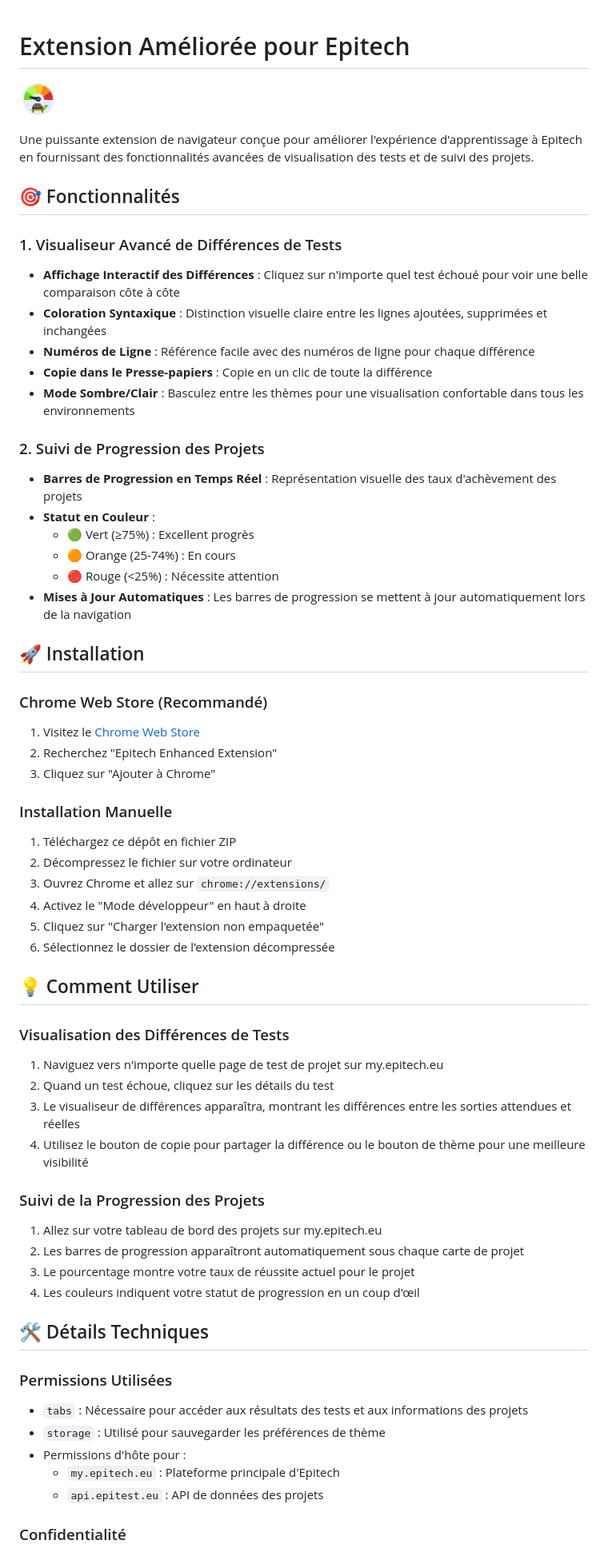
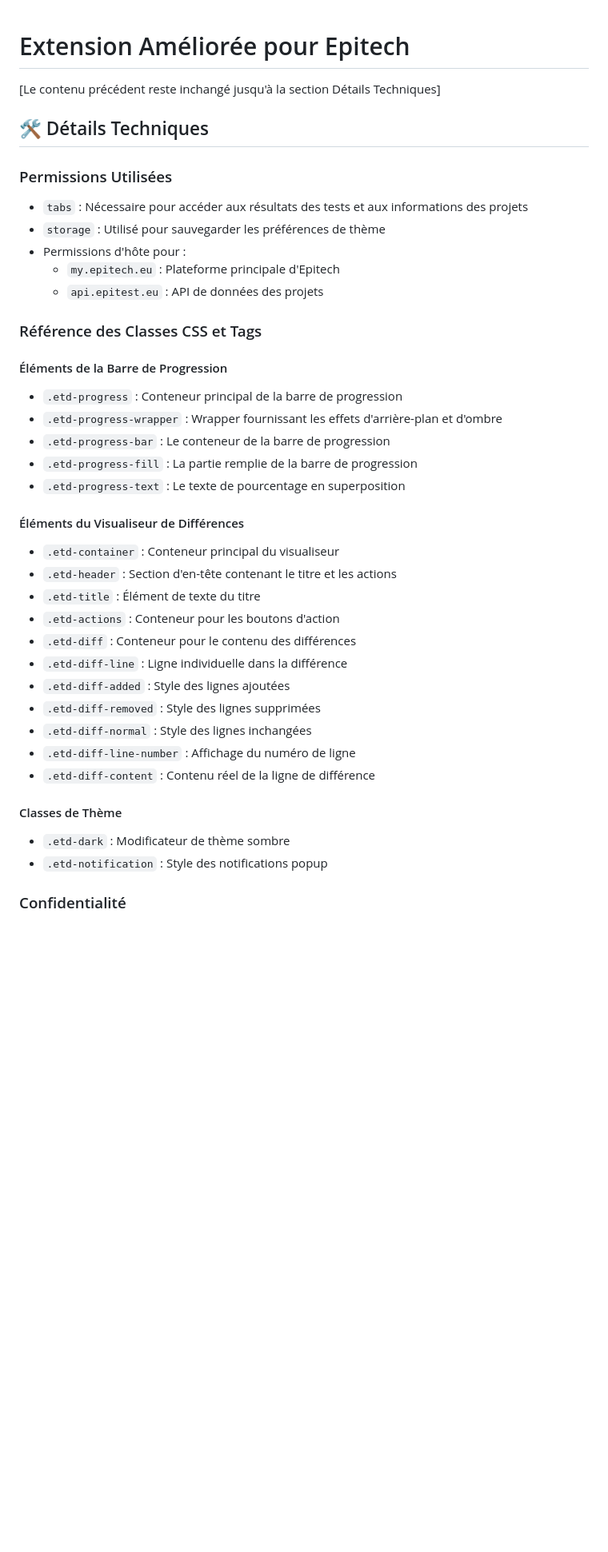
Before and after one commit to Naingui74/Epitextension, a Markdown page: README.fr.md, the part around the change printed below. Shown: that part at 80% size. Rendered like a GitHub page; pictures changed too: icon128.png; blank space fills up the shorter version.

Commit message:
Update README.fr.md and manifest.json

```diff
--- a/README.fr.md
+++ b/README.fr.md
@@ -1,54 +1,6 @@
 # Extension Améliorée pour Epitech
 
-![Logo de l'extension](icon128.png)
-
-Une puissante extension de navigateur conçue pour améliorer l'expérience d'apprentissage à Epitech en fournissant des fonctionnalités avancées de visualisation des tests et de suivi des projets.
-
-## 🎯 Fonctionnalités
-
-### 1. Visualiseur Avancé de Différences de Tests
-- **Affichage Interactif des Différences** : Cliquez sur n'importe quel test échoué pour voir une belle comparaison côte à côte
-- **Coloration Syntaxique** : Distinction visuelle claire entre les lignes ajoutées, supprimées et inchangées
-- **Numéros de Ligne** : Référence facile avec des numéros de ligne pour chaque différence
-- **Copie dans le Presse-papiers** : Copie en un clic de toute la différence
-- **Mode Sombre/Clair** : Basculez entre les thèmes pour une visualisation confortable dans tous les environnements
-
-### 2. Suivi de Progression des Projets
-- **Barres de Progression en Temps Réel** : Représentation visuelle des taux d'achèvement des projets
-- **Statut en Couleur** :
-  - 🟢 Vert (≥75%) : Excellent progrès
-  - 🟠 Orange (25-74%) : En cours
-  - 🔴 Rouge (<25%) : Nécessite attention
-- **Mises à Jour Automatiques** : Les barres de progression se mettent à jour automatiquement lors de la navigation
-
-## 🚀 Installation
-
-### Chrome Web Store (Recommandé)
-1. Visitez le [Chrome Web Store](https://chrome.google.com/webstore)
-2. Recherchez "Epitech Enhanced Extension"
-3. Cliquez sur "Ajouter à Chrome"
-
-### Installation Manuelle
-1. Téléchargez ce dépôt en fichier ZIP
-2. Décompressez le fichier sur votre ordinateur
-3. Ouvrez Chrome et allez sur `chrome://extensions/`
-4. Activez le "Mode développeur" en haut à droite
-5. Cliquez sur "Charger l'extension non empaquetée"
-6. Sélectionnez le dossier de l'extension décompressée
-
-## 💡 Comment Utiliser
-
-### Visualisation des Différences de Tests
-1. Naviguez vers n'importe quelle page de test de projet sur my.epitech.eu
-2. Quand un test échoue, cliquez sur les détails du test
-3. Le visualiseur de différences apparaîtra, montrant les différences entre les sorties attendues et réelles
-4. Utilisez le bouton de copie pour partager la différence ou le bouton de thème pour une meilleure visibilité
-
-### Suivi de la Progression des Projets
-1. Allez sur votre tableau de bord des projets sur my.epitech.eu
-2. Les barres de progression apparaîtront automatiquement sous chaque carte de projet
-3. Le pourcentage montre votre taux de réussite actuel pour le projet
-4. Les couleurs indiquent votre statut de progression en un coup d'œil
+[Le contenu précédent reste inchangé jusqu'à la section Détails Techniques]
 
 ## 🛠 Détails Techniques
 
@@ -59,6 +11,32 @@ Une puissante extension de navigateur conçue pour améliorer l'expérience d'ap
   - `my.epitech.eu` : Plateforme principale d'Epitech
   - `api.epitest.eu` : API de données des projets
 
+### Référence des Classes CSS et Tags
+
+#### Éléments de la Barre de Progression
+- `.etd-progress` : Conteneur principal de la barre de progression
+- `.etd-progress-wrapper` : Wrapper fournissant les effets d'arrière-plan et d'ombre
+- `.etd-progress-bar` : Le conteneur de la barre de progression
+- `.etd-progress-fill` : La partie remplie de la barre de progression
+- `.etd-progress-text` : Le texte de pourcentage en superposition
+
+#### Éléments du Visualiseur de Différences
+- `.etd-container` : Conteneur principal du visualiseur
+- `.etd-header` : Section d'en-tête contenant le titre et les actions
+- `.etd-title` : Élément de texte du titre
+- `.etd-actions` : Conteneur pour les boutons d'action
+- `.etd-diff` : Conteneur pour le contenu des différences
+- `.etd-diff-line` : Ligne individuelle dans la différence
+- `.etd-diff-added` : Style des lignes ajoutées
+- `.etd-diff-removed` : Style des lignes supprimées
+- `.etd-diff-normal` : Style des lignes inchangées
+- `.etd-diff-line-number` : Affichage du numéro de ligne
+- `.etd-diff-content` : Contenu réel de la ligne de différence
+
+#### Classes de Thème
+- `.etd-dark` : Modificateur de thème sombre
+- `.etd-notification` : Style des notifications popup
+
 ### Confidentialité
 - Aucune donnée n'est collectée ou partagée
 - Tout le traitement se fait localement dans votre navigateur
```
Also changed, not shown: other parts of README.fr.md (+1 -63 lines), README.md (+27 -50 lines), icon16.png, icon48.png, 1 other file.
